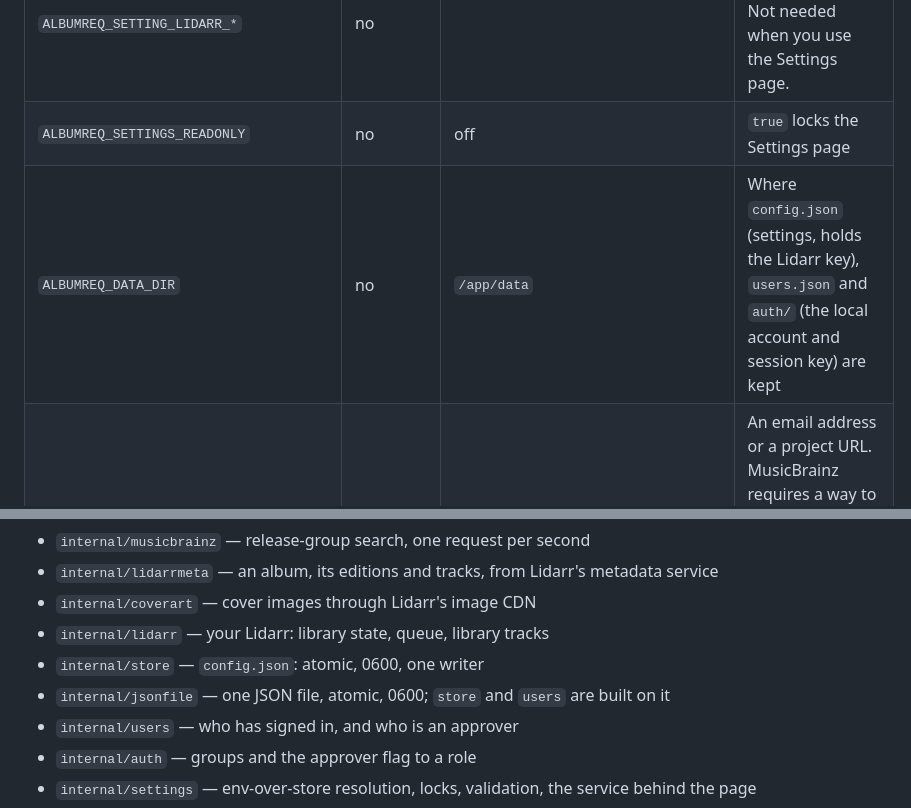
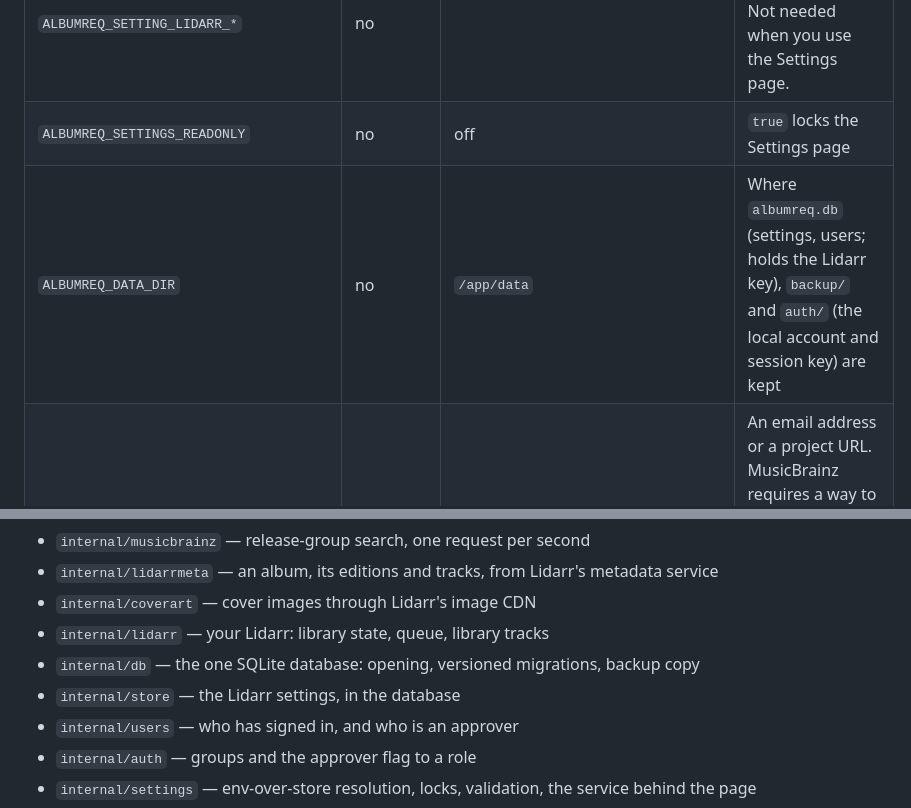
Before and after one commit to Miista/albumarr, a Markdown page: README.md, 2 parts joined by grey strips. Drawn GitHub-style.

```diff
--- a/README.md
+++ b/README.md
@@ -154,7 +154,7 @@ Environment variables:
 |---|---|---|---|
 | `ALBUMREQ_SETTING_LIDARR_*` | no | | The five Lidarr settings above. Not needed when you use the Settings page. |
 | `ALBUMREQ_SETTINGS_READONLY` | no | off | `true` locks the Settings page |
-| `ALBUMREQ_DATA_DIR` | no | `/app/data` | Where `config.json` (settings, holds the Lidarr key), `users.json` and `auth/` (the local account and session key) are kept |
+| `ALBUMREQ_DATA_DIR` | no | `/app/data` | Where `albumreq.db` (settings, users; holds the Lidarr key), `backup/` and `auth/` (the local account and session key) are kept |
 | `ALBUMREQ_SETTING_MUSICBRAINZ_CONTACT` | yes | | An email address or a project URL. MusicBrainz requires a way to contact whoever runs an application, in the User-Agent. **There is no default:** it is yours to choose, and it is sent to MusicBrainz only, never to Lidarr's services. |
 | `ALBUMREQ_SETTING_MUSICBRAINZ_URL` | no | public MusicBrainz | Another MusicBrainz web service (WS/2), e.g. a self-hosted mirror |
 | `ALBUMREQ_SETTING_METADATA_URL` | no | `https://api.lidarr.audio/api/v0.4` | Another metadata service |
@@ -225,8 +240,8 @@ Layout:
 - `internal/lidarrmeta` — an album, its editions and tracks, from Lidarr's metadata service
 - `internal/coverart` — cover images through Lidarr's image CDN
 - `internal/lidarr` — your Lidarr: library state, queue, library tracks
-- `internal/store` — `config.json`: atomic, 0600, one writer
-- `internal/jsonfile` — one JSON file, atomic, 0600; `store` and `users` are built on it
+- `internal/db` — the one SQLite database: opening, versioned migrations, backup copy
+- `internal/store` — the Lidarr settings, in the database
 - `internal/users` — who has signed in, and who is an approver
 - `internal/auth` — groups and the approver flag to a role
 - `internal/settings` — env-over-store resolution, locks, validation, the service behind the page
```
Also changed, not shown: other parts of README.md (+21 -6 lines).
